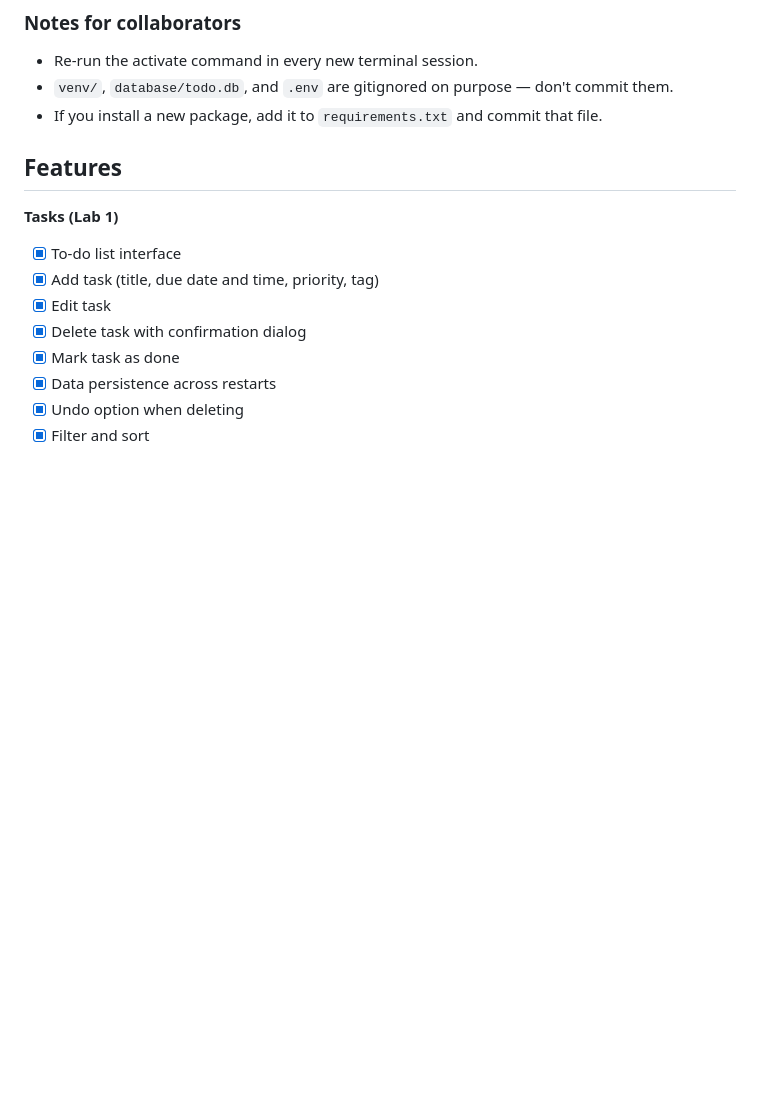
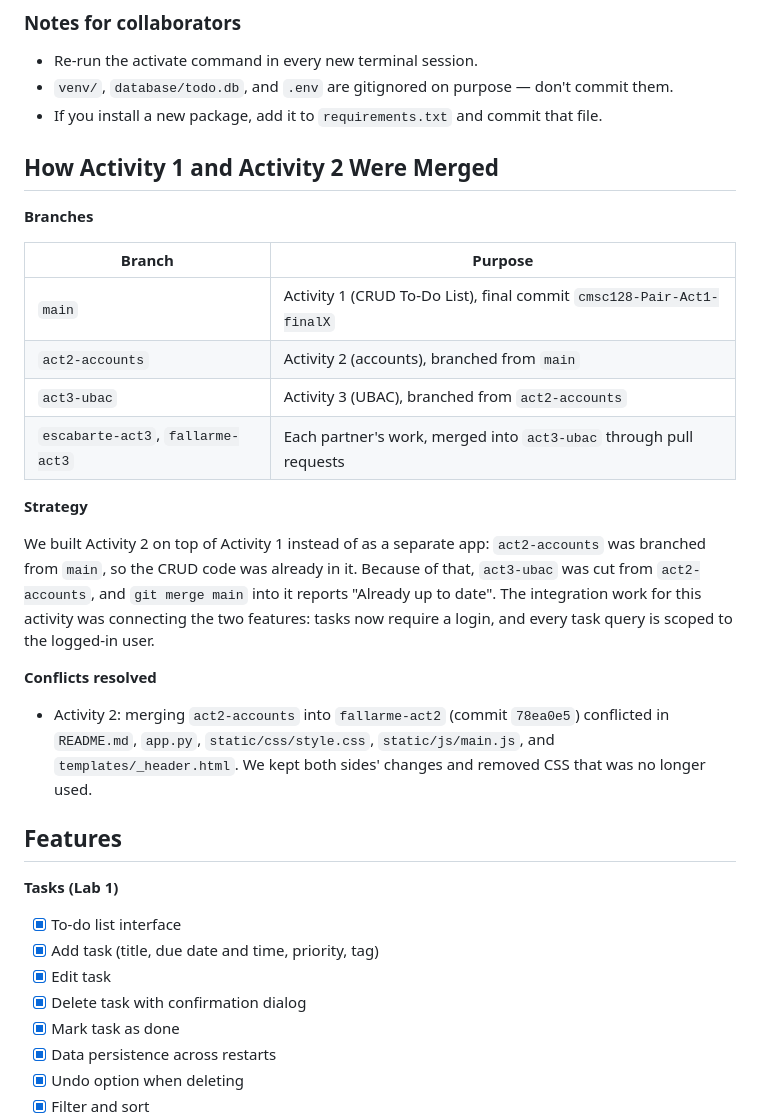
Before and after one commit to Matty-05/cmsc128-Lab1_CRUD_Escabarte_Fallarme, a Markdown page: README.md, the part around the change. Rendered like a GitHub page; blank space fills up the shorter version.

Commit message:
docs: explain how Activity 1 and Activity 2 were merged

```diff
--- a/README.md
+++ b/README.md
@@ -141,6 +141,25 @@ Run the app with `python app.py`, not `flask run`, because `init_db()` only runs
 - Re-run the activate command in every new terminal session.
 - `venv/`, `database/todo.db`, and `.env` are gitignored on purpose — don't commit them.
 - If you install a new package, add it to `requirements.txt` and commit that file.
+
+## How Activity 1 and Activity 2 Were Merged
+
+**Branches**
+
+| Branch | Purpose |
+|---|---|
+| `main` | Activity 1 (CRUD To-Do List), final commit `cmsc128-Pair-Act1-finalX` |
+| `act2-accounts` | Activity 2 (accounts), branched from `main` |
+| `act3-ubac` | Activity 3 (UBAC), branched from `act2-accounts` |
+| `escabarte-act3`, `fallarme-act3` | Each partner's work, merged into `act3-ubac` through pull requests |
+
+**Strategy**
+
+We built Activity 2 on top of Activity 1 instead of as a separate app: `act2-accounts` was branched from `main`, so the CRUD code was already in it. Because of that, `act3-ubac` was cut from `act2-accounts`, and `git merge main` into it reports "Already up to date". The integration work for this activity was connecting the two features: tasks now require a login, and every task query is scoped to the logged-in user.
+
+**Conflicts resolved**
+
+- Activity 2: merging `act2-accounts` into `fallarme-act2` (commit `78ea0e5`) conflicted in `README.md`, `app.py`, `static/css/style.css`, `static/js/main.js`, and `templates/_header.html`. We kept both sides' changes and removed CSS that was no longer used.
 
 ## Features
 
```
